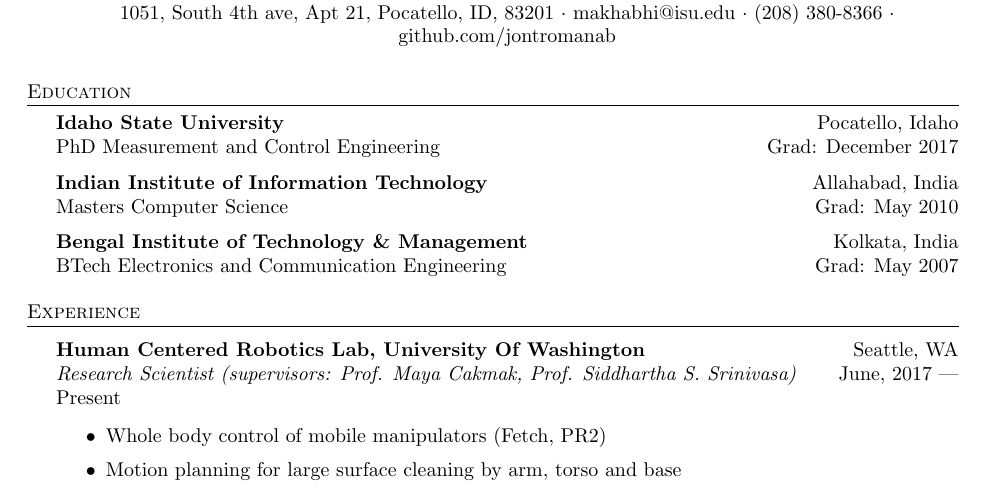
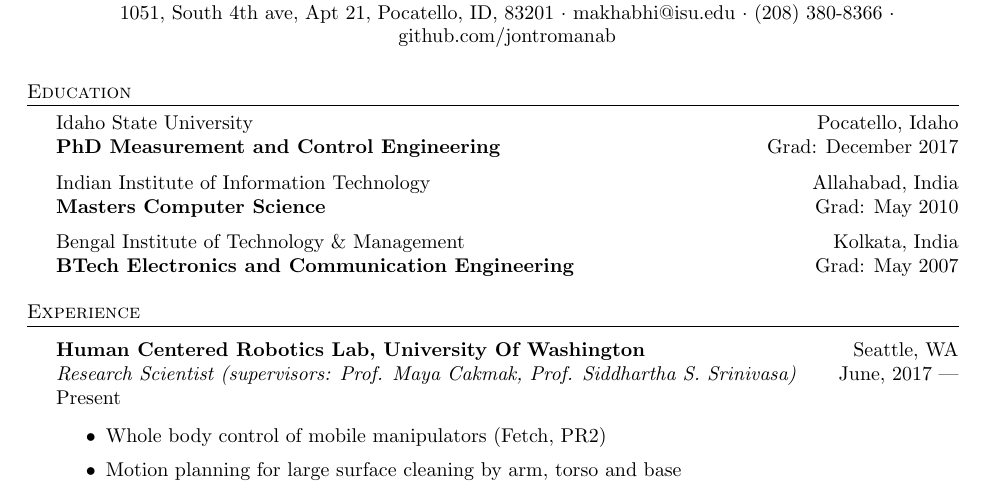
Before and after one commit to jontromanab/resume, a LaTeX CV (resume.tex): part of the page, cut so that both start at the same text. Compiled offline with pdfLaTeX.

Commit message:
making degrees bold

```diff
--- a/resume.tex
+++ b/resume.tex
@@ -85,14 +85,14 @@
 
 %==== Education ====%
 \header{Education}
-\textbf{Idaho State University}\hfill Pocatello, Idaho\\
-PhD Measurement and Control Engineering \hfill Grad: December 2017\\
+Idaho State University\hfill Pocatello, Idaho\\
+\textbf{PhD Measurement and Control Engineering} \hfill Grad: December 2017\\
 \vspace{2mm}
-\textbf{Indian Institute of Information Technology}\hfill Allahabad, India\\
-Masters Computer Science \hfill Grad: May 2010\\
+Indian Institute of Information Technology \hfill Allahabad, India\\
+\textbf{Masters Computer Science} \hfill Grad: May 2010\\
 \vspace{2mm}
-\textbf{Bengal Institute of Technology \& Management}\hfill Kolkata, India\\
-BTech Electronics and Communication Engineering \hfill Grad: May 2007\\
+Bengal Institute of Technology \& Management \hfill Kolkata, India\\
+\textbf{BTech Electronics and Communication Engineering} \hfill Grad: May 2007\\
 \vspace{2mm}
 
 \vspace*{2mm}
```
